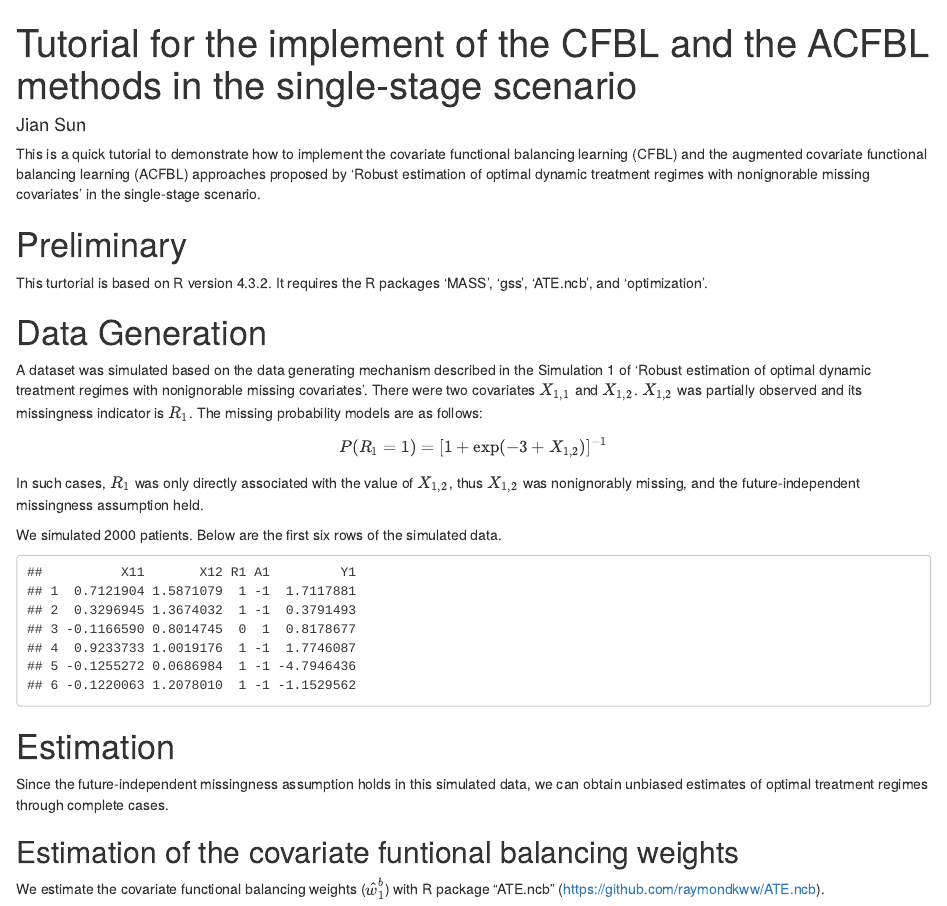
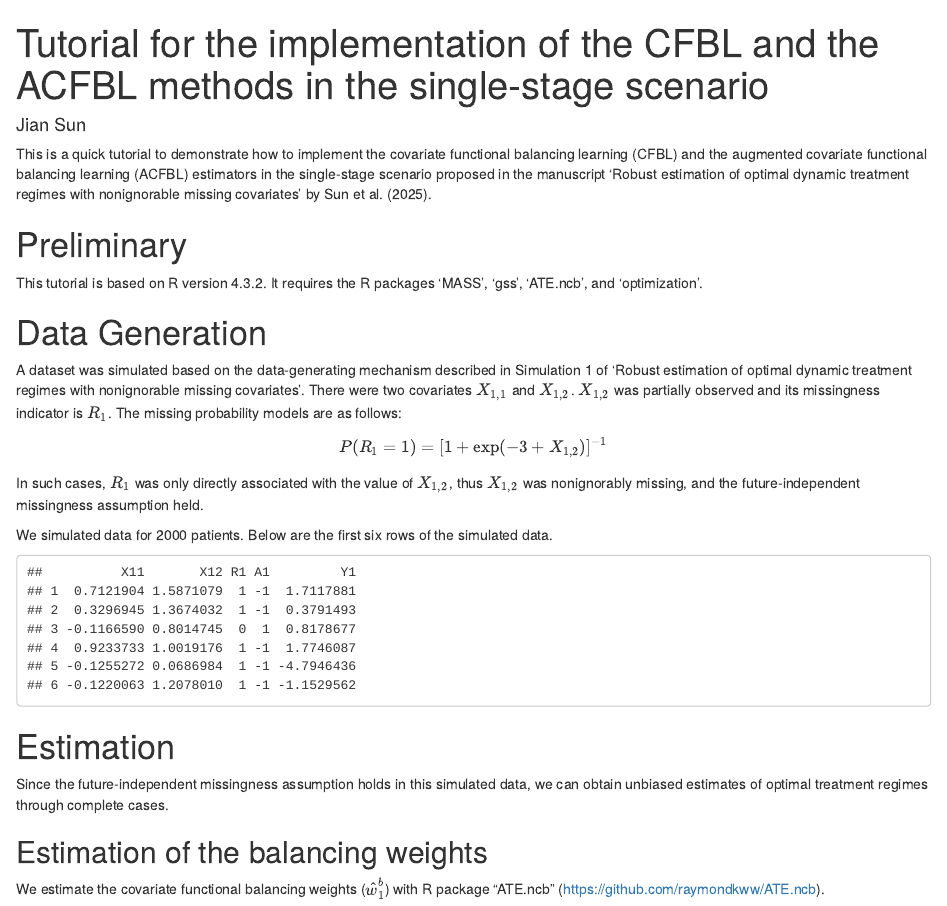
Before and after one commit to AlbertSun0930/Code-for-the-robust-DTR-MNAR-paper, an R Markdown document (Tutorial_single stage.Rmd): the page in a window 1100 px wide, from its top. Rendered offline with R 4.5, knitr and Pandoc, with nearby package versions; some code elsewhere in the file could not run offline; common packages that the code uses without loading them are loaded.

Commit message:
Update Tutorial_single stage.Rmd

````diff
--- a/Tutorial_single stage.Rmd
+++ b/Tutorial_single stage.Rmd
@@ -1,5 +1,5 @@
 ---
-title: "Tutorial for the implement of the CFBL and the ACFBL methods in the single-stage scenario"
+title: "Tutorial for the implementation of the CFBL and the ACFBL methods in the single-stage scenario"
 author: "Jian Sun"
 output:
   html_document: null
@@ -8,13 +8,13 @@ output:
 ---
 
 
-This is a quick tutorial to demonstrate how to implement the covariate functional balancing learning (CFBL) and the augmented covariate functional balancing learning (ACFBL) approaches proposed by 'Robust estimation of optimal dynamic treatment regimes with nonignorable missing covariates' in the single-stage scenario.
+This is a quick tutorial to demonstrate how to implement the covariate functional balancing learning (CFBL) and the augmented covariate functional balancing learning (ACFBL) estimators in the single-stage scenario proposed in the manuscript 'Robust estimation of optimal dynamic treatment regimes with nonignorable missing covariates'  by Sun et al. (2025).
 
 
 
 
 # Preliminary
-This turtorial is based on R version 4.3.2. It requires the R packages 'MASS', 'gss', 'ATE.ncb', and 'optimization'.
+This tutorial is based on R version 4.3.2. It requires the R packages 'MASS', 'gss', 'ATE.ncb', and 'optimization'.
 
 ```{r warning=FALSE, message=FALSE, include=FALSE}
 library(optimization)
@@ -36,7 +36,7 @@ expit <- function(x){
 
 # Data Generation
 
-A dataset was simulated based on the data generating mechanism described in the Simulation 1 of 'Robust estimation of optimal dynamic treatment regimes with nonignorable missing covariates'.
+A dataset was simulated based on the data-generating mechanism described in Simulation 1 of 'Robust estimation of optimal dynamic treatment regimes with nonignorable missing covariates'.
 There were two covariates $X_{1,1}$ and $X_{1,2}$. $X_{1,2}$ was partially observed and its missingness indicator is $R_1$.
 The missing probability models are as follows:
 $$
@@ -57,7 +57,7 @@ A1 <- ifelse(P_A1>runif(N),1,-1)
 Y1 <- -2+2*A1*(-X12+1)+2*X11^2+X12+rnorm(N,0,1)
 ```
 
-We simulated 2000 patients. Below are the first six rows of the simulated data.
+We simulated data for 2000 patients. Below are the first six rows of the simulated data.
 ```{r warning=FALSE, message=FALSE, echo=FALSE}
 head(data.frame(cbind(X11,X12,R1,A1,Y1)))
 ```
@@ -68,7 +68,7 @@ head(data.frame(cbind(X11,X12,R1,A1,Y1)))
 Since the future-independent missingness assumption holds in this simulated data, we can obtain unbiased estimates of optimal treatment regimes through complete cases.
 
 
-## Estimation of the covariate funtional balancing weights
+## Estimation of the  balancing weights
 We estimate the covariate functional balancing weights ($\hat{w}^b_1$) with R package "ATE.ncb" (https://github.com/raymondkww/ATE.ncb).
 ```{r warning=FALSE, message=FALSE}
 FA1t <- ifelse(A1>0,A1,0)
````
